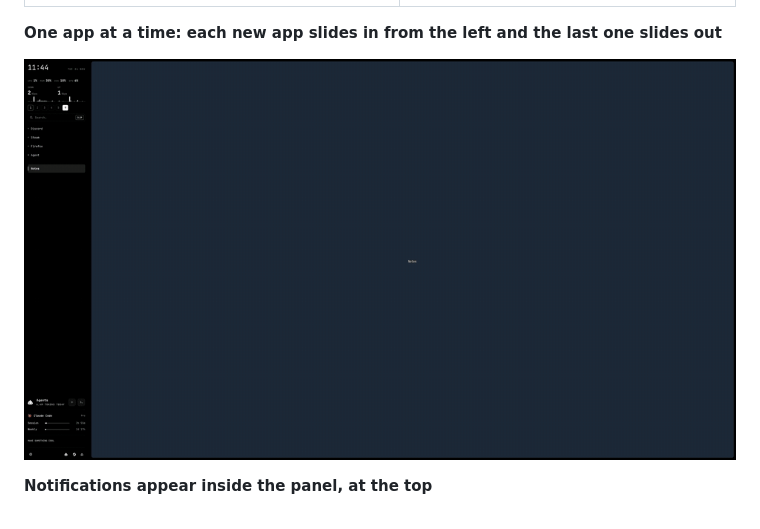
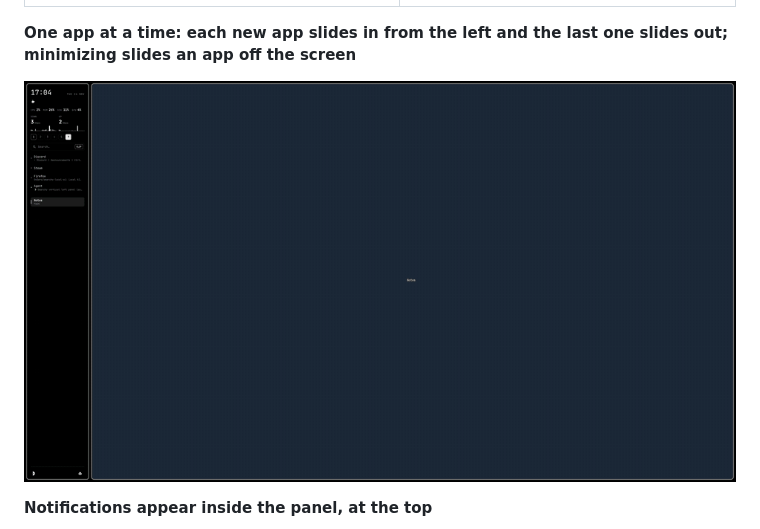
Before and after one commit to BlazeJewell/omarchy-metro, a Markdown page: README.md, the part around one of its changes. GitHub-like rendering; pictures changed too: docs/demo-one-app.gif.

Commit message:
README: re-record the one-app demo with minimize sliding off the screen
Co-Authored-By: Claude Opus 5.5 <noreply@anthropic.com>

```diff
--- a/README.md
+++ b/README.md
@@ -72,5 +72,5 @@ services, so updates keep working.
 | --- | --- |
 | **Super+Space: the menu, in the panel** ![Menu demo](docs/demo-menu.gif) | **Quick settings slide over the panel** ![Quick settings demo](docs/demo-quick-settings.gif) |
 
-**One app at a time: each new app slides in from the left and the last one slides out**
+**One app at a time: each new app slides in from the left and the last one slides out; minimizing slides an app off the screen**
 
```
Also changed, not shown: other parts of README.md (+1 -1 lines).
